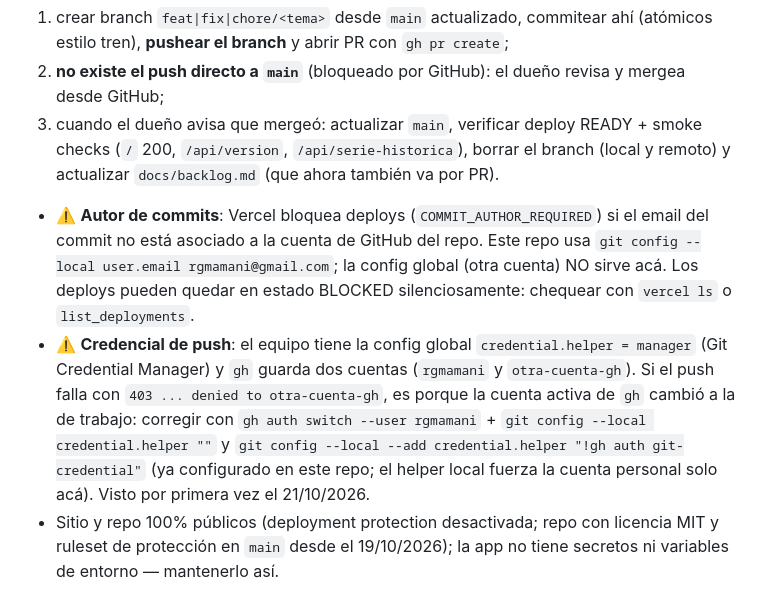
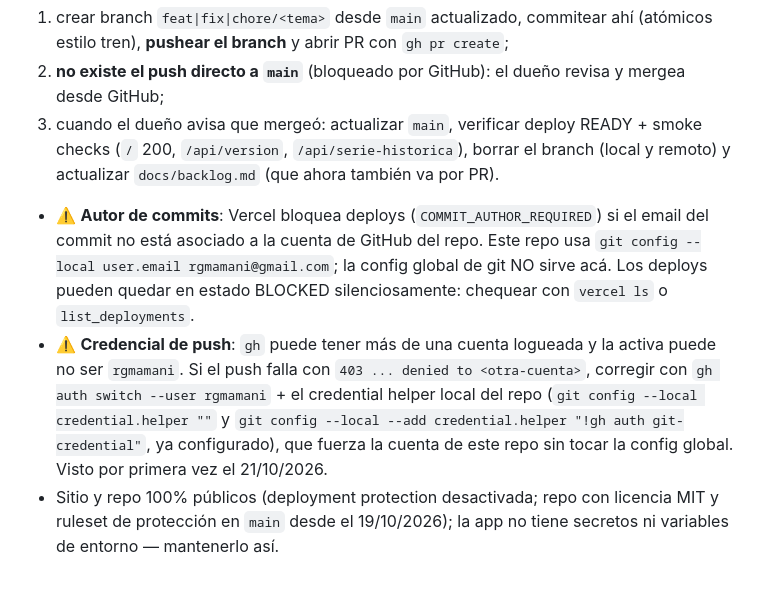
Before and after one commit to rgmamani/datita, a Markdown page: AGENTS.md, the part around the change. Rendered like a GitHub page.

Commit message:
docs: AGENTS.md sin referencias a la cuenta laboral

```diff
--- a/AGENTS.md
+++ b/AGENTS.md
@@ -43,8 +43,8 @@ Desde el 18/10/2026 el flujo es feature branch + PR (merge commit). Desde el 19/
 1. crear branch `feat|fix|chore/<tema>` desde `main` actualizado, commitear ahí (atómicos estilo tren), **pushear el branch** y abrir PR con `gh pr create`;
 2. **no existe el push directo a `main`** (bloqueado por GitHub): el dueño revisa y mergea desde GitHub;
 3. cuando el dueño avisa que mergeó: actualizar `main`, verificar deploy READY + smoke checks (`/` 200, `/api/version`, `/api/serie-historica`), borrar el branch (local y remoto) y actualizar `docs/backlog.md` (que ahora también va por PR).
-- ⚠️ **Autor de commits**: Vercel bloquea deploys (`COMMIT_AUTHOR_REQUIRED`) si el email del commit no está asociado a la cuenta de GitHub del repo. Este repo usa `git config --local user.email rgmamani@gmail.com`; la config global (otra cuenta) NO sirve acá. Los deploys pueden quedar en estado BLOCKED silenciosamente: chequear con `vercel ls` o `list_deployments`.
-- ⚠️ **Credencial de push**: el equipo tiene la config global `credential.helper = manager` (Git Credential Manager) y `gh` guarda dos cuentas (`rgmamani` y `otra-cuenta-gh`). Si el push falla con `403 ... denied to otra-cuenta-gh`, es porque la cuenta activa de `gh` cambió a la de trabajo: corregir con `gh auth switch --user rgmamani` + `git config --local credential.helper ""` y `git config --local --add credential.helper "!gh auth git-credential"` (ya configurado en este repo; el helper local fuerza la cuenta personal solo acá). Visto por primera vez el 21/10/2026.
+- ⚠️ **Autor de commits**: Vercel bloquea deploys (`COMMIT_AUTHOR_REQUIRED`) si el email del commit no está asociado a la cuenta de GitHub del repo. Este repo usa `git config --local user.email rgmamani@gmail.com`; la config global de git NO sirve acá. Los deploys pueden quedar en estado BLOCKED silenciosamente: chequear con `vercel ls` o `list_deployments`.
+- ⚠️ **Credencial de push**: `gh` puede tener más de una cuenta logueada y la activa puede no ser `rgmamani`. Si el push falla con `403 ... denied to <otra-cuenta>`, corregir con `gh auth switch --user rgmamani` + el credential helper local del repo (`git config --local credential.helper ""` y `git config --local --add credential.helper "!gh auth git-credential"`, ya configurado), que fuerza la cuenta de este repo sin tocar la config global. Visto por primera vez el 21/10/2026.
 - Sitio y repo 100% públicos (deployment protection desactivada; repo con licencia MIT y ruleset de protección en `main` desde el 19/10/2026); la app no tiene secretos ni variables de entorno — mantenerlo así.
 
 ## Convenciones
```
